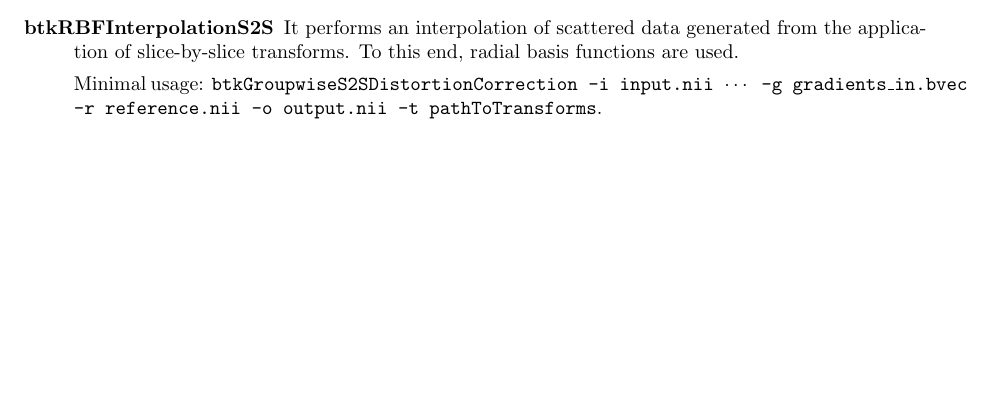
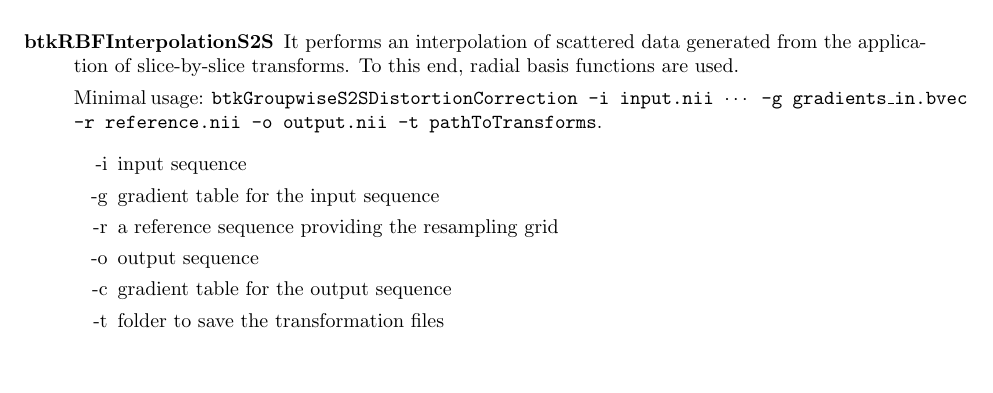
Before and after one commit to rousseau/fbrain, a LaTeX document (Documentation/Latex/btk.tex, which reads Documentation/Latex/app.tex): part of page 3 of 8, cut so that both start at the same text, the shorter picture padded with empty space. Compiled offline with pdfLaTeX.

Commit message:
Added argument explanation to the documentation for reconstruction in DWI

```diff
--- a/Documentation/Latex/app.tex
+++ b/Documentation/Latex/app.tex
@@ -45,3 +51,5 @@ pathToTransforms}.
+\end{itemize}
+
 \item[btkRBFInterpolationS2S] It performs an interpolation of scattered data
 generated from the application of slice-by-slice transforms. To this end,
 radial basis functions are used.
@@ -49,6 +57,15 @@ radial basis functions are used.
 Minimal usage: \texttt{btkGroupwiseS2SDistortionCorrection -i input.nii
 $\cdots$ -g gradients\_in.bvec -r reference.nii -o output.nii -t
 pathToTransforms}.
+
+\begin{itemize}
+ \item[-i] input sequence
+ \item[-g] gradient table for the input sequence
+ \item[-r] a reference sequence providing the resampling grid
+ \item[-o] output sequence
+ \item[-c] gradient table for the output sequence
+ \item[-t] folder to save the transformation files \\
+\end{itemize}
 
 \end{description}
 
```
Also changed, not shown: Documentation/Latex/app.tex (6 more changed lines).
